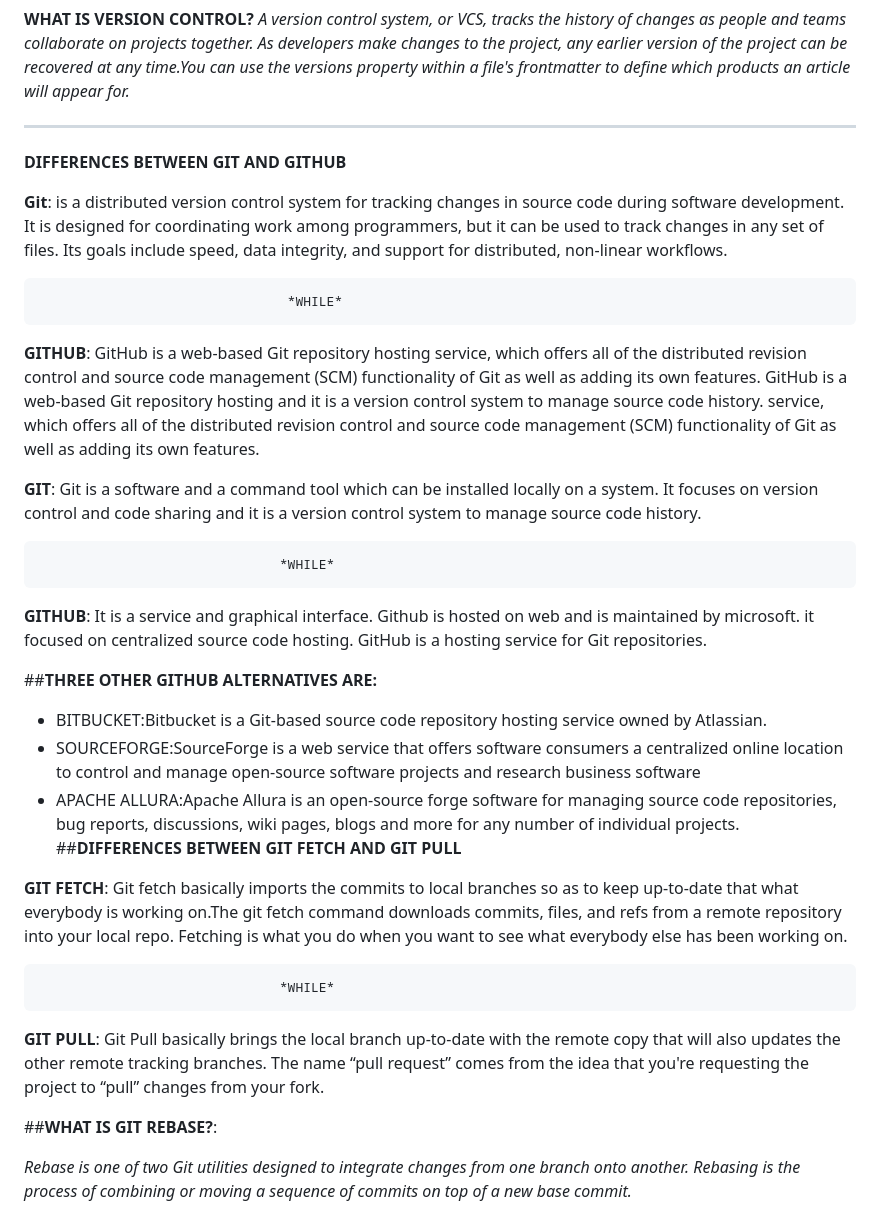
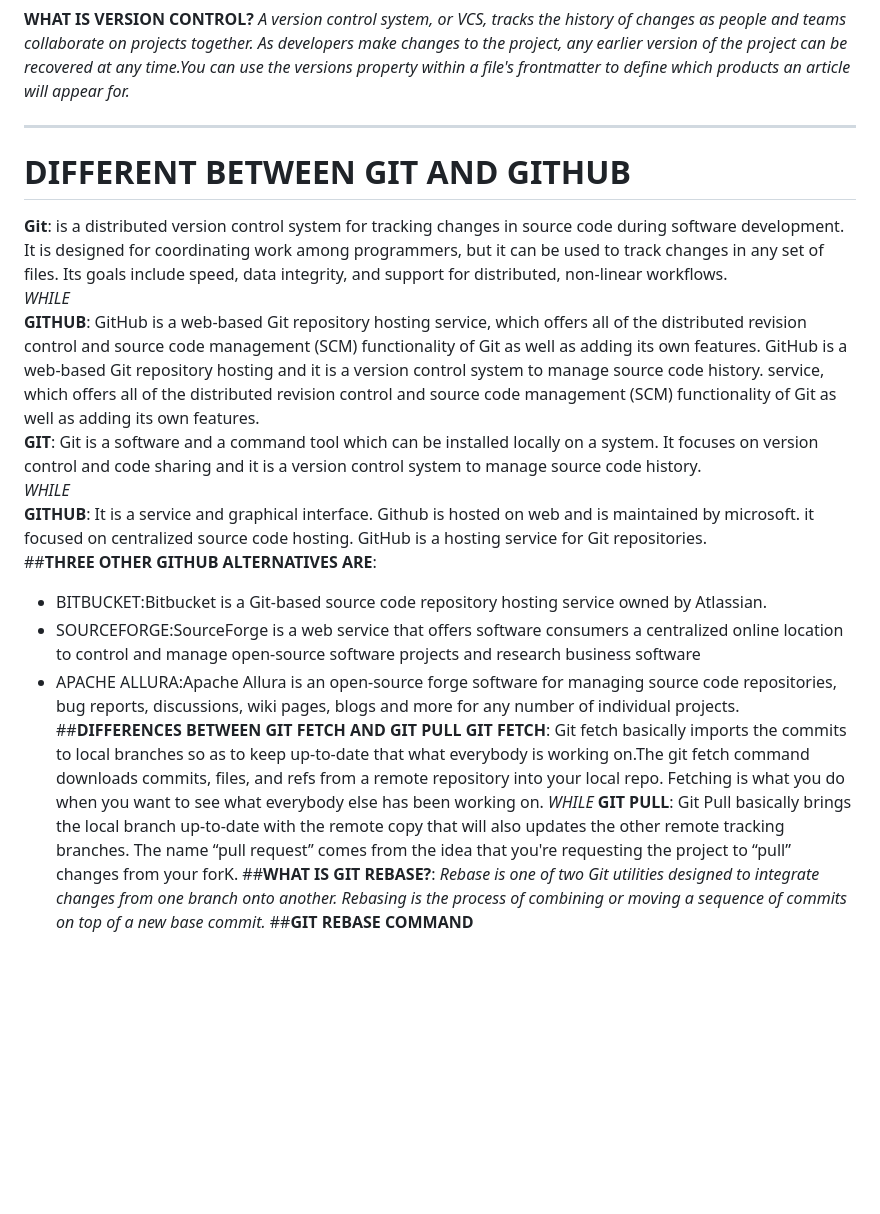
Before and after one commit to Kosiso123/git-master-class, a Markdown page: README.md, the part around the change. GitHub-like rendering; blank space fills up the shorter version.

Commit message:
Update README.md
Here we discussed about version control and other terms.

```diff
--- a/README.md
+++ b/README.md
@@ -3,37 +3,23 @@ ___
 **WHAT IS VERSION CONTROL?**
 *A version control system, or VCS, tracks the history of changes as people and teams collaborate on projects together. As developers make changes to the project, any earlier version of the project can be recovered at any time.You can use the versions property within a file's frontmatter to define which products an article will appear for.*
 ___
-**DIFFERENCES BETWEEN GIT AND GITHUB**
-
+# **DIFFERENT BETWEEN GIT AND GITHUB**
 **Git**: is a distributed version control system for tracking changes in source code during software development. It is designed for coordinating work among programmers, but it can be used to track changes in any set of files. Its goals include speed, data integrity, and support for distributed, non-linear workflows.
-
-                                    *WHILE*
-
+                                                 *WHILE*
 **GITHUB**: GitHub is a web-based Git repository hosting service, which offers all of the distributed revision control and source code management (SCM) functionality of Git as well as adding its own features.  GitHub is a web-based Git repository hosting and it is a version control system to manage source code history. service, which offers all of the distributed revision control and source code management (SCM) functionality of Git as well as adding its own features.
-
 **GIT**: Git is a software and a command tool which can be installed locally on a system. It focuses on version control and code sharing and it is a version control system to manage source code history.
-
-                                   *WHILE*
-
+                                                *WHILE*
 **GITHUB**: It is a service and graphical interface. Github is hosted on web and is maintained by microsoft. it focused on centralized source code hosting. GitHub is a hosting service for Git repositories.
-
-##**THREE OTHER GITHUB ALTERNATIVES ARE:**
-
+##**THREE OTHER GITHUB ALTERNATIVES ARE**:
 * BITBUCKET:Bitbucket is a Git-based source code repository hosting service owned by Atlassian.
 * SOURCEFORGE:SourceForge is a web service that offers software consumers a centralized online location to control and manage open-source software projects and research business software
 * APACHE ALLURA:Apache Allura is an open-source forge software for managing source code repositories, bug reports, discussions, wiki pages, blogs and more for any number of individual projects.
 ##**DIFFERENCES BETWEEN GIT FETCH AND GIT PULL**
-
 **GIT FETCH**: Git fetch basically imports the commits to local branches so as to keep up-to-date that what everybody is working on.The git fetch command downloads commits, files, and refs from a remote repository into your local repo. Fetching is what you do when you want to see what everybody else has been working on.
-
-                                   *WHILE*
-
-**GIT PULL**:  Git Pull basically brings the local branch up-to-date with the remote copy that will also updates the other remote tracking branches.  The name “pull request” comes from the idea that you're requesting the project to “pull” changes from your fork.
-
+                                                *WHILE*
+**GIT PULL**:  Git Pull basically brings the local branch up-to-date with the remote copy that will also updates the other remote tracking branches.  The name “pull request” comes from the idea that you're requesting the project to “pull” changes from your forK.
 ##**WHAT IS GIT REBASE?**:
-
-  *Rebase is one of two Git utilities designed to integrate changes from one branch onto another. Rebasing is the process of combining or moving a sequence of commits on top of a new base commit.*
-
+*Rebase is one of two Git utilities designed to integrate changes from one branch onto another. Rebasing is the process of combining or moving a sequence of commits on top of a new base commit.*
 ##**GIT REBASE COMMAND**
 | GIT BASE <rebase>     |Performs the standard rebase     |
 |-----------------------|---------------------------------|
```
